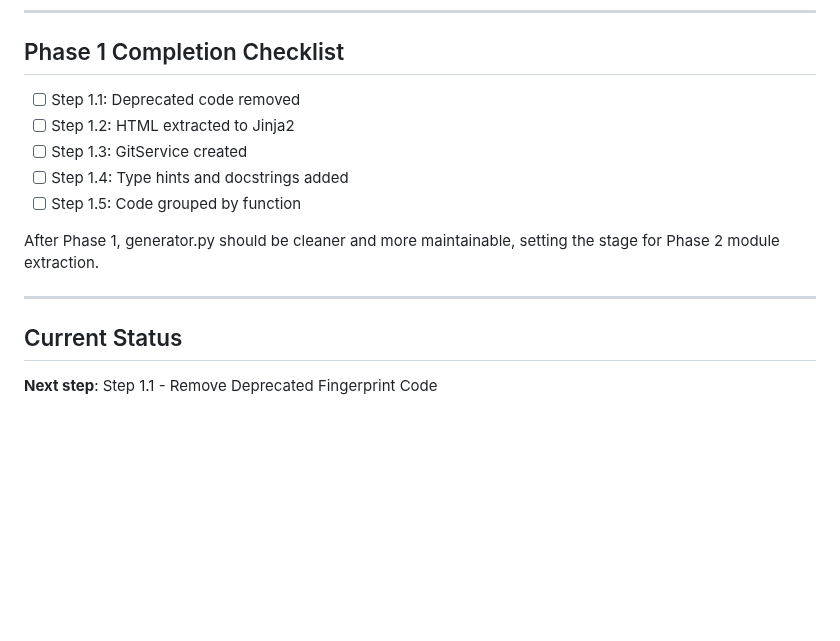
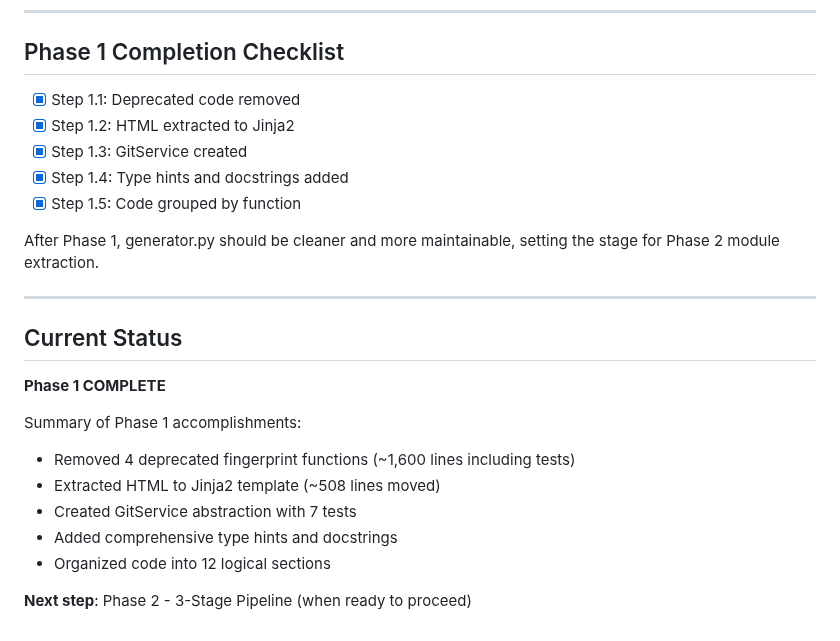
Before and after one commit to michaelansel/NaNoWriMo2025, a Markdown page: architecture/008-allpaths-implementation-plan.md, the part around the change. GitHub-like rendering; blank space fills up the shorter version.

Commit message:
docs: mark Phase 1 complete in implementation plan

```diff
--- a/architecture/008-allpaths-implementation-plan.md
+++ b/architecture/008-allpaths-implementation-plan.md
@@ -129,11 +129,11 @@ Execute these steps in order. Each step should pass all tests before proceeding.
 
 ## Phase 1 Completion Checklist
 
-- [ ] Step 1.1: Deprecated code removed
-- [ ] Step 1.2: HTML extracted to Jinja2
-- [ ] Step 1.3: GitService created
-- [ ] Step 1.4: Type hints and docstrings added
-- [ ] Step 1.5: Code grouped by function
+- [x] Step 1.1: Deprecated code removed
+- [x] Step 1.2: HTML extracted to Jinja2
+- [x] Step 1.3: GitService created
+- [x] Step 1.4: Type hints and docstrings added
+- [x] Step 1.5: Code grouped by function
 
 After Phase 1, generator.py should be cleaner and more maintainable, setting the stage for Phase 2 module extraction.
 
@@ -141,4 +141,13 @@ After Phase 1, generator.py should be cleaner and more maintainable, setting the
 
 ## Current Status
 
-**Next step**: Step 1.1 - Remove Deprecated Fingerprint Code
+**Phase 1 COMPLETE**
+
+Summary of Phase 1 accomplishments:
+- Removed 4 deprecated fingerprint functions (~1,600 lines including tests)
+- Extracted HTML to Jinja2 template (~508 lines moved)
+- Created GitService abstraction with 7 tests
+- Added comprehensive type hints and docstrings
+- Organized code into 12 logical sections
+
+**Next step**: Phase 2 - 3-Stage Pipeline (when ready to proceed)
```
